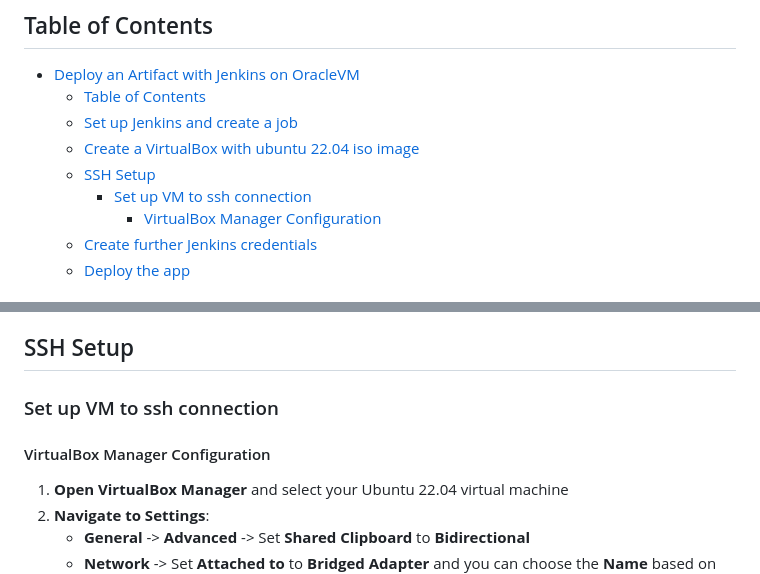
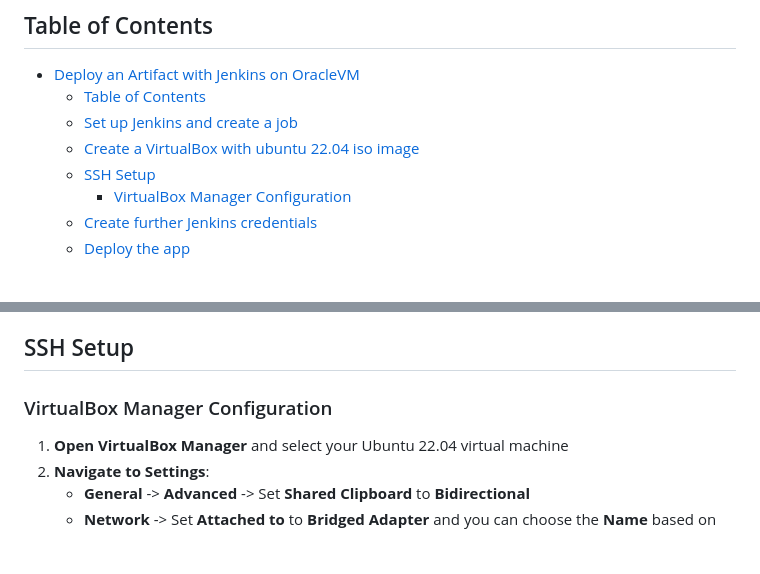
Before and after one commit to kovacsmate88/Jenkins-CICD-Docker-OracleVM, a Markdown page: README.md, 2 parts joined by grey strips. GitHub-like rendering; blank space fills up the shorter version.

```diff
--- a/README.md
+++ b/README.md
@@ -10,8 +10,7 @@ This project demonstrates how to set up a CI/CD pipeline using Jenkins running i
   - [Set up Jenkins and create a job](#set-up-jenkins-and-create-a-job)
   - [Create a VirtualBox with ubuntu 22.04 iso image](#create-a-virtualbox-with-ubuntu-2204-iso-image)
   - [SSH Setup](#ssh-setup)
-    - [Set up VM to ssh connection](#set-up-vm-to-ssh-connection)
-      - [VirtualBox Manager Configuration](#virtualbox-manager-configuration)
+    - [VirtualBox Manager Configuration](#virtualbox-manager-configuration)
   - [Create further Jenkins credentials](#create-further-jenkins-credentials)
   - [Deploy the app](#deploy-the-app)
 
@@ -52,9 +51,7 @@ This project demonstrates how to set up a CI/CD pipeline using Jenkins running i
 
 ## SSH Setup
 
-### Set up VM to ssh connection
-
-#### VirtualBox Manager Configuration
+### VirtualBox Manager Configuration
 
 1. **Open VirtualBox Manager** and select your Ubuntu 22.04 virtual machine
 2. **Navigate to Settings**:
```
